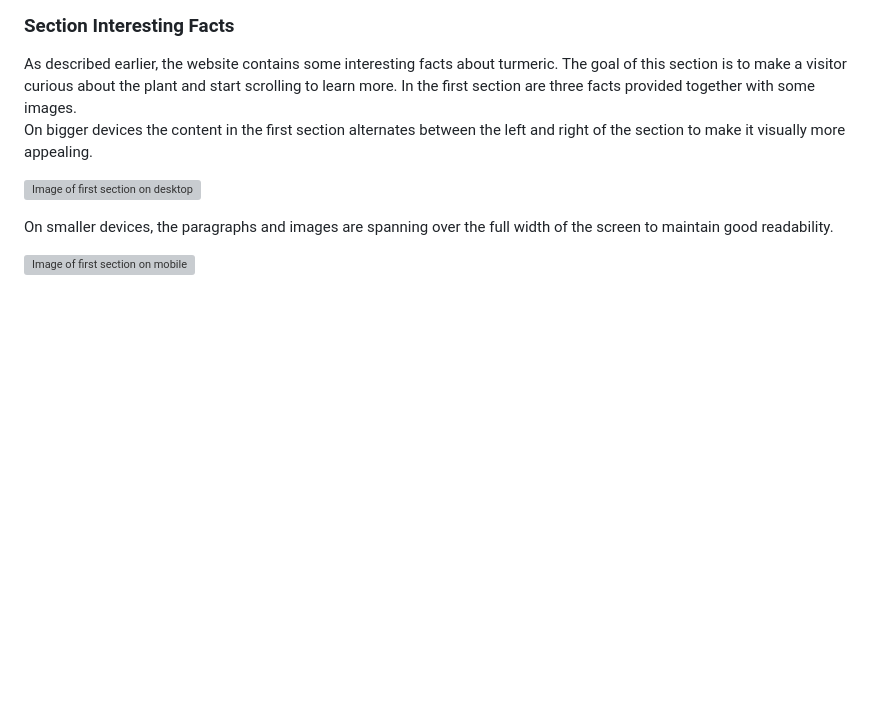
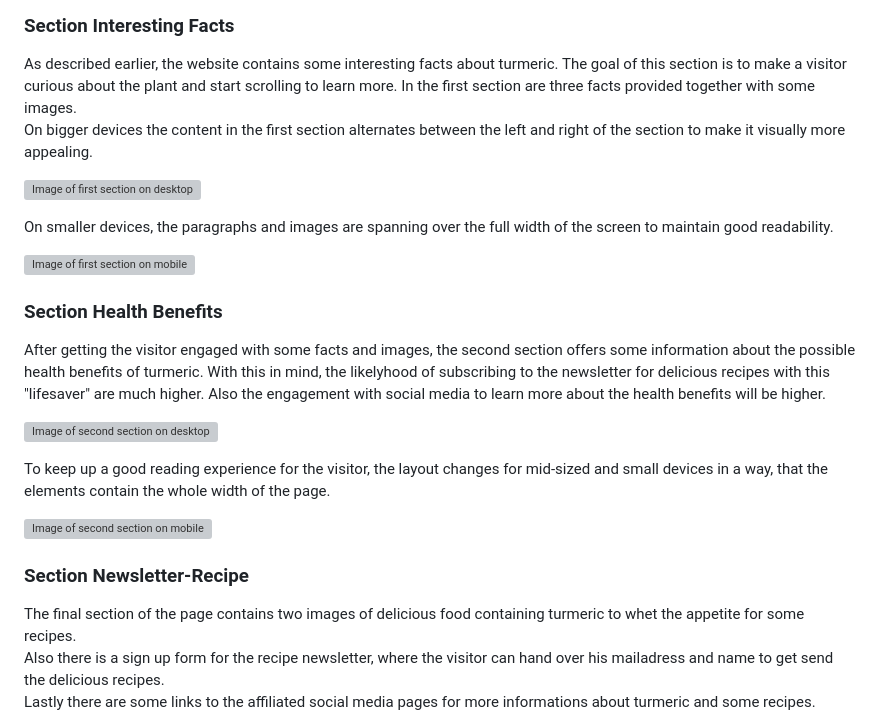
Before and after one commit to MrMarlonM/project-turmeric, a Markdown page: README.md, the part around one of its changes. GitHub-like rendering; blank space fills up the shorter version; grey boxes are pictures that could not be loaded.

Commit message:
Add to readme a benefits and newsletter section

```diff
--- a/README.md
+++ b/README.md
@@ -38,3 +38,19 @@ On smaller devices, the paragraphs and images are spanning over the full width o
 
 ![Image of first section on mobile](documentation/section-facts-mobile.webp)
 
+### Section Health Benefits
+
+After getting the visitor engaged with some facts and images, the second section offers some information about the possible health benefits of turmeric. With this in mind, the likelyhood of subscribing to the newsletter for delicious recipes with this "lifesaver" are much higher. Also the engagement with social media to learn more about the health benefits will be higher.
+
+![Image of second section on desktop](documentation/section-benefits.webp)
+
+To keep up a good reading experience for the visitor, the layout changes for mid-sized and small devices in a way, that the elements contain the whole width of the page.
+
+![Image of second section on mobile](documentation/section-benefits-mobile.webp)
+
+### Section Newsletter-Recipe
+
+The final section of the page contains two images of delicious food containing turmeric to whet the appetite for some recipes.
+Also there is a sign up form for the recipe newsletter, where the visitor can hand over his mailadress and name to get send the delicious recipes.
+Lastly there are some links to the affiliated social media pages for more informations about turmeric and some recipes.
+
```
Also changed, not shown: other parts of README.md (+5 -0 lines).
